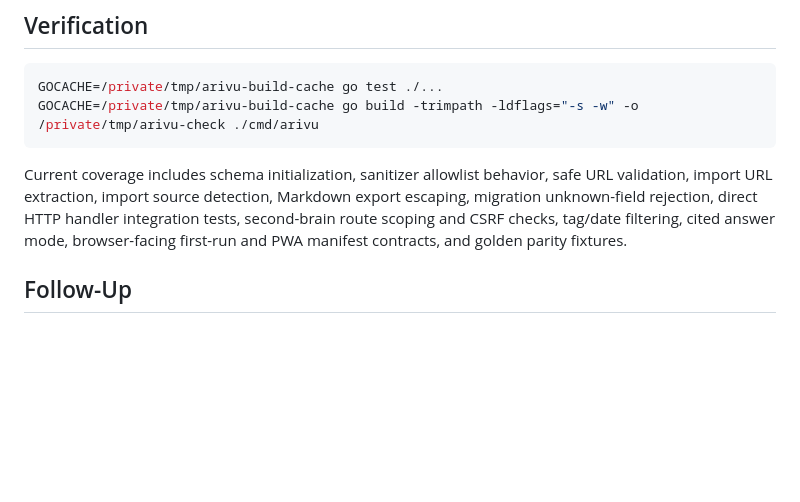
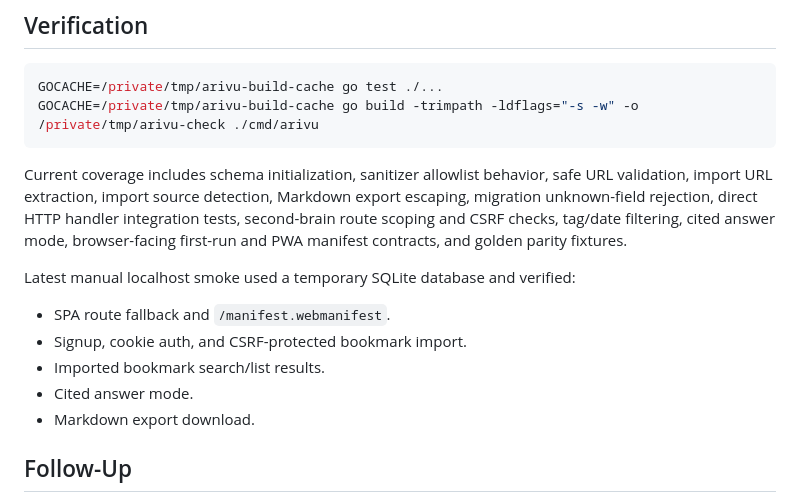
Before and after one commit to glnarayanan/arivu, a Markdown page: documentation/STATUS.md, the part around the change. GitHub-like rendering; blank space fills up the shorter version.

Commit message:
Record localhost smoke coverage
Document the manual smoke evidence for the current second-brain workflow: SPA fallback, manifest serving, signup and CSRF, pasted import, search/list, cited answer mode, and Markdown export against a temporary SQLite database.

```diff
--- a/documentation/STATUS.md
+++ b/documentation/STATUS.md
@@ -30,6 +30,14 @@ GOCACHE=/private/tmp/arivu-build-cache go build -trimpath -ldflags="-s -w" -o /p
 
 Current coverage includes schema initialization, sanitizer allowlist behavior, safe URL validation, import URL extraction, import source detection, Markdown export escaping, migration unknown-field rejection, direct HTTP handler integration tests, second-brain route scoping and CSRF checks, tag/date filtering, cited answer mode, browser-facing first-run and PWA manifest contracts, and golden parity fixtures.
 
+Latest manual localhost smoke used a temporary SQLite database and verified:
+
+- SPA route fallback and `/manifest.webmanifest`.
+- Signup, cookie auth, and CSRF-protected bookmark import.
+- Imported bookmark search/list results.
+- Cited answer mode.
+- Markdown export download.
+
 ## Follow-Up
 
 - Run Docker image verification where Docker is available.
```
